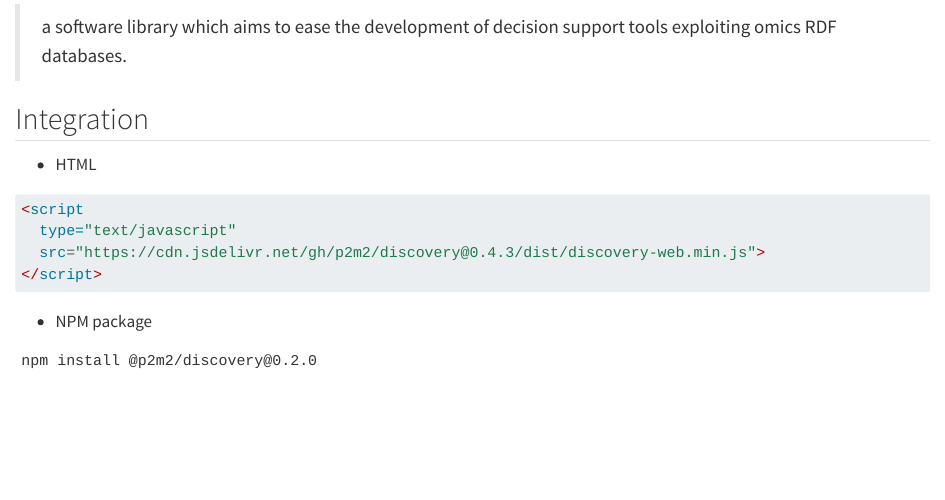
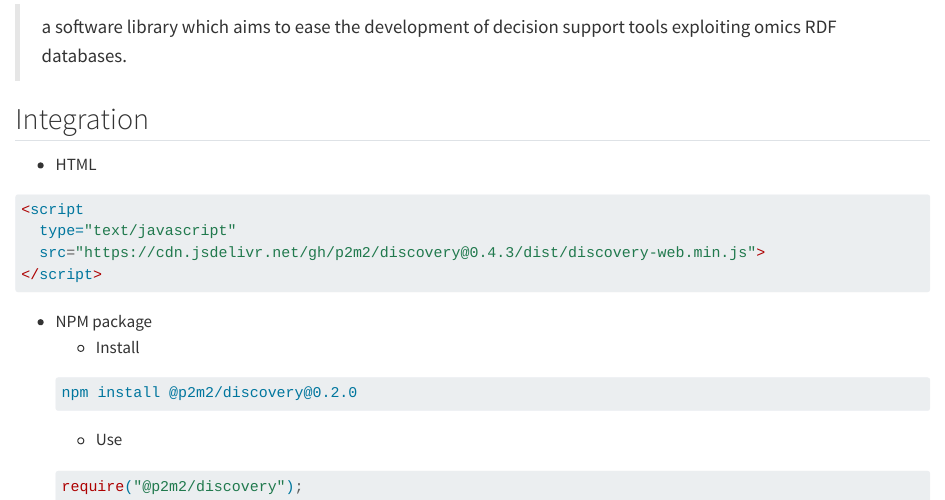
Before and after one commit to p2m2/DiscoveryWorkout, a Quarto document (gen_slides/_discovery.qmd): the page in a window 1100 px wide, from 120 px down. Rendered offline with R 4.5, knitr and Pandoc in place of Quarto, with nearby package versions; drawn as R Markdown's standard HTML page in place of the format the file asks for.

Commit message:
explain how get discovery

````diff
--- a/gen_slides/_discovery.qmd
+++ b/gen_slides/_discovery.qmd
@@ -5,7 +5,7 @@
 
 ## Integration
 
-- HTML
+* HTML
 ```{.html code-line-numbers="1-4"}
 <script
   type="text/javascript"
@@ -13,7 +13,12 @@
 </script>
 ```
 
-- NPM package
-```
-npm install @p2m2/discovery@0.2.0
-```
+* NPM package
+    + Install
+    ```{.bash}
+    npm install @p2m2/discovery@0.2.0
+    ```
+    + Use
+    ```{.js}
+    require("@p2m2/discovery");
+    ```
````
